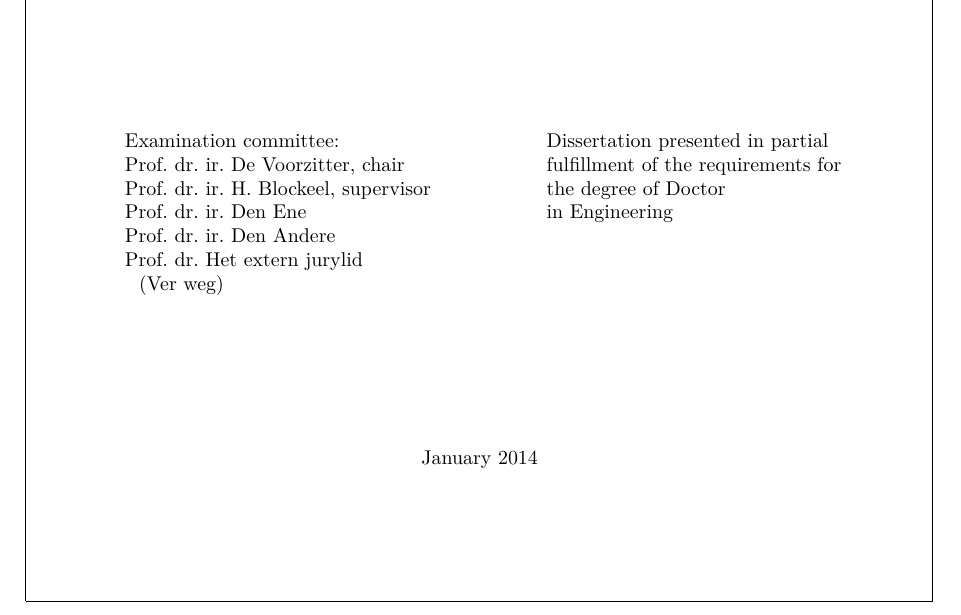
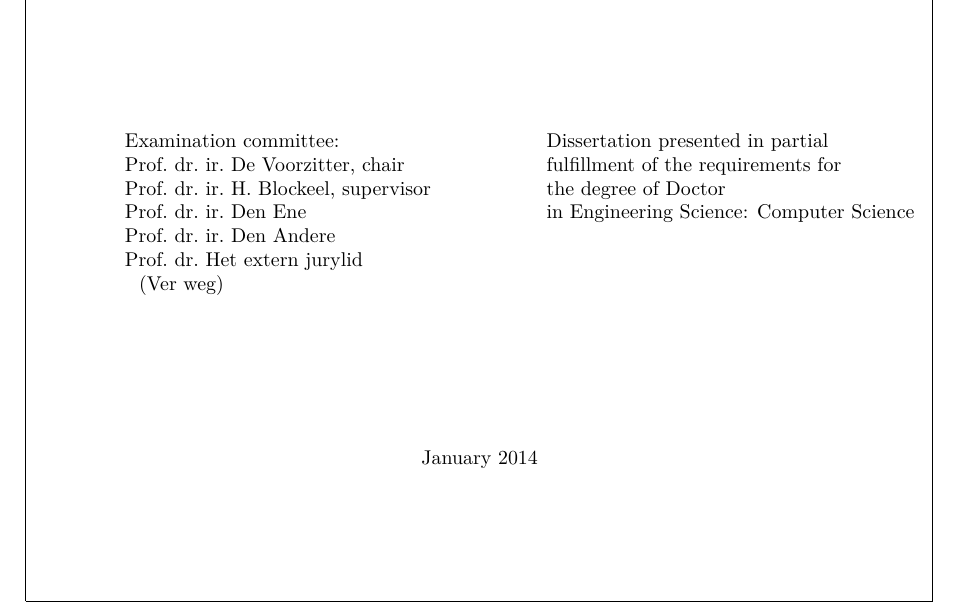
Before and after one commit to wannesm/adsphd, a LaTeX thesis (thesis.tex): part of page 3 of 38, cut so that both start at the same text. Compiled offline with pdfLaTeX; a LaTeX package or settings file that is missing is left out.

Commit message:
I've changed the default degree.  According to https://onderwijsaanbod.kuleuven.be/2014/opleidingen/e/SC_50046650.htm and ADS our diploma's now read "Doctor in Engineering Science: Some Topic".  Where Some Topic is for example Computer Science, Mechanical Engineering or Electrical Engineering.

```diff
--- a/thesis.tex
+++ b/thesis.tex
@@ -35,7 +35,7 @@
 }
 \externaljurymember{Prof.~dr.~Het~extern~jurylid}{Ver weg}
 
-\phddegree{Engineering} % "Doctor of ..."
+\phddegree{Engineering Science: Computer Science} % "Doctor of ..."
 \faculty{Faculty of Engineering Science}
 \department{Department of Computer Science}
 \researchgroup{Scientific Computing Group}
```
